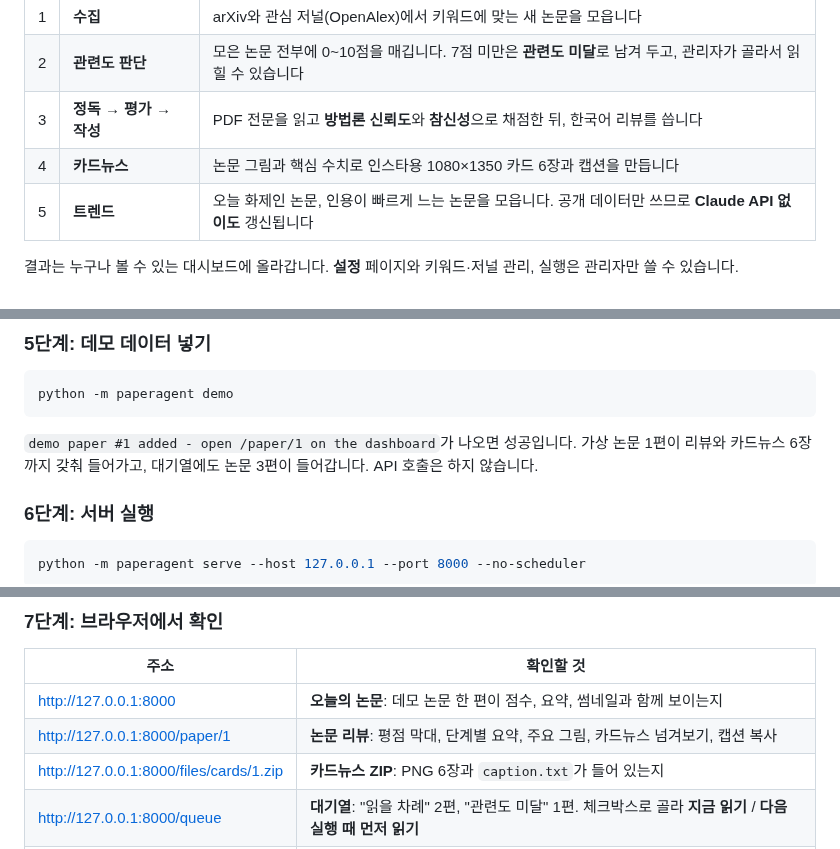
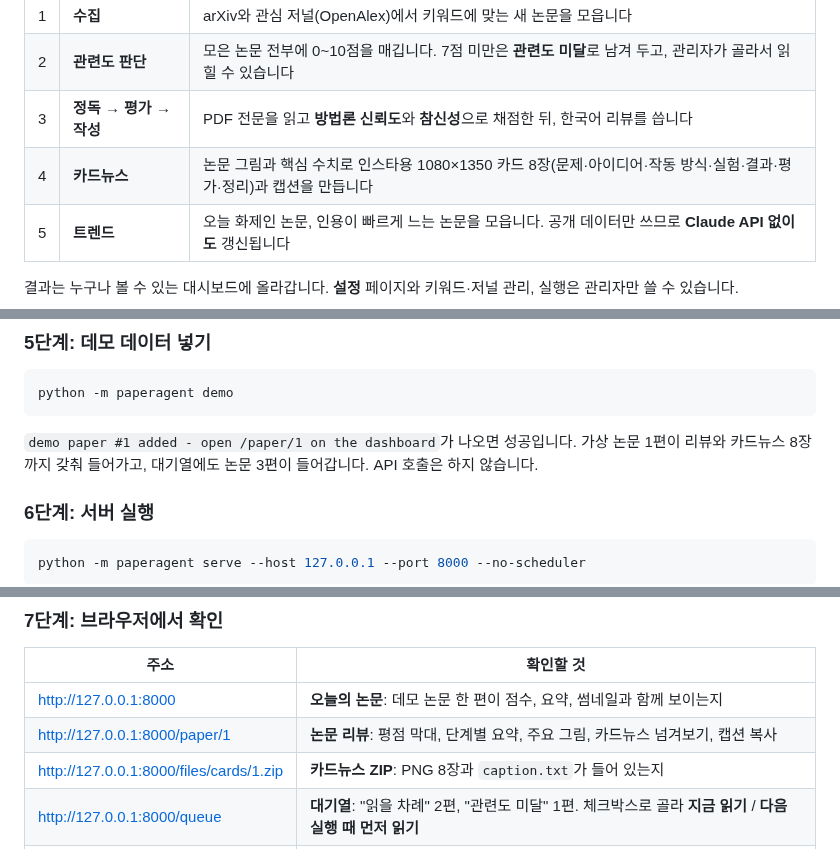
Before and after one commit to SeonGyuJang/STAR_WARS, a Markdown page: README.md, 3 parts joined by grey strips. Rendered like a GitHub page.

````diff
--- a/README.md
+++ b/README.md
@@ -35,7 +35,7 @@
 | 1 | **수집** | arXiv와 관심 저널(OpenAlex)에서 키워드에 맞는 새 논문을 모읍니다 |
 | 2 | **관련도 판단** | 모은 논문 전부에 0~10점을 매깁니다. 7점 미만은 **관련도 미달**로 남겨 두고, 관리자가 골라서 읽힐 수 있습니다 |
 | 3 | **정독 → 평가 → 작성** | PDF 전문을 읽고 **방법론 신뢰도**와 **참신성**으로 채점한 뒤, 한국어 리뷰를 씁니다 |
-| 4 | **카드뉴스** | 논문 그림과 핵심 수치로 인스타용 1080×1350 카드 6장과 캡션을 만듭니다 |
+| 4 | **카드뉴스** | 논문 그림과 핵심 수치로 인스타용 1080×1350 카드 8장(문제·아이디어·작동 방식·실험·결과·평가·정리)과 캡션을 만듭니다 |
 | 5 | **트렌드** | 오늘 화제인 논문, 인용이 빠르게 느는 논문을 모읍니다. 공개 데이터만 쓰므로 **Claude API 없이도** 갱신됩니다 |
 
 결과는 누구나 볼 수 있는 대시보드에 올라갑니다. **설정** 페이지와 키워드·저널 관리, 실행은 관리자만 쓸 수 있습니다.
@@ -142,7 +142,7 @@ python -m paperagent demo
 ```
 
 `demo paper #1 added - open /paper/1 on the dashboard`가 나오면 성공입니다.
-가상 논문 1편이 리뷰와 카드뉴스 6장까지 갖춰 들어가고, 대기열에도 논문 3편이 들어갑니다. API 호출은 하지 않습니다.
+가상 논문 1편이 리뷰와 카드뉴스 8장까지 갖춰 들어가고, 대기열에도 논문 3편이 들어갑니다. API 호출은 하지 않습니다.
 
 ### 6단계: 서버 실행
 
@@ -164,7 +164,7 @@ python -m paperagent serve --host 127.0.0.1 --port 8000 --no-scheduler
 |---|---|
 | http://127.0.0.1:8000 | **오늘의 논문**: 데모 논문 한 편이 점수, 요약, 썸네일과 함께 보이는지 |
 | http://127.0.0.1:8000/paper/1 | **논문 리뷰**: 평점 막대, 단계별 요약, 주요 그림, 카드뉴스 넘겨보기, 캡션 복사 |
-| http://127.0.0.1:8000/files/cards/1.zip | **카드뉴스 ZIP**: PNG 6장과 `caption.txt`가 들어 있는지 |
+| http://127.0.0.1:8000/files/cards/1.zip | **카드뉴스 ZIP**: PNG 8장과 `caption.txt`가 들어 있는지 |
 | http://127.0.0.1:8000/queue | **대기열**: "읽을 차례" 2편, "관련도 미달" 1편. 체크박스로 골라 **지금 읽기** / **다음 실행 때 먼저 읽기** |
 | http://127.0.0.1:8000/settings | **설정** (관리자 전용): 키워드, 저널, 실행 간격, API 상태, 단계별 모델과 비용, 실행 기록 (한국 시간) |
 | http://127.0.0.1:8000/trending | **트렌드**: 비어 있으면 **지금 새로고침**을 누르세요 (인터넷 필요, API 키 불필요) |
````
Also changed, not shown: other parts of README.md (+2 -2 lines), docs/SETUP.md (+2 -2 lines), docs/preview-cards.png, 8 other files.
